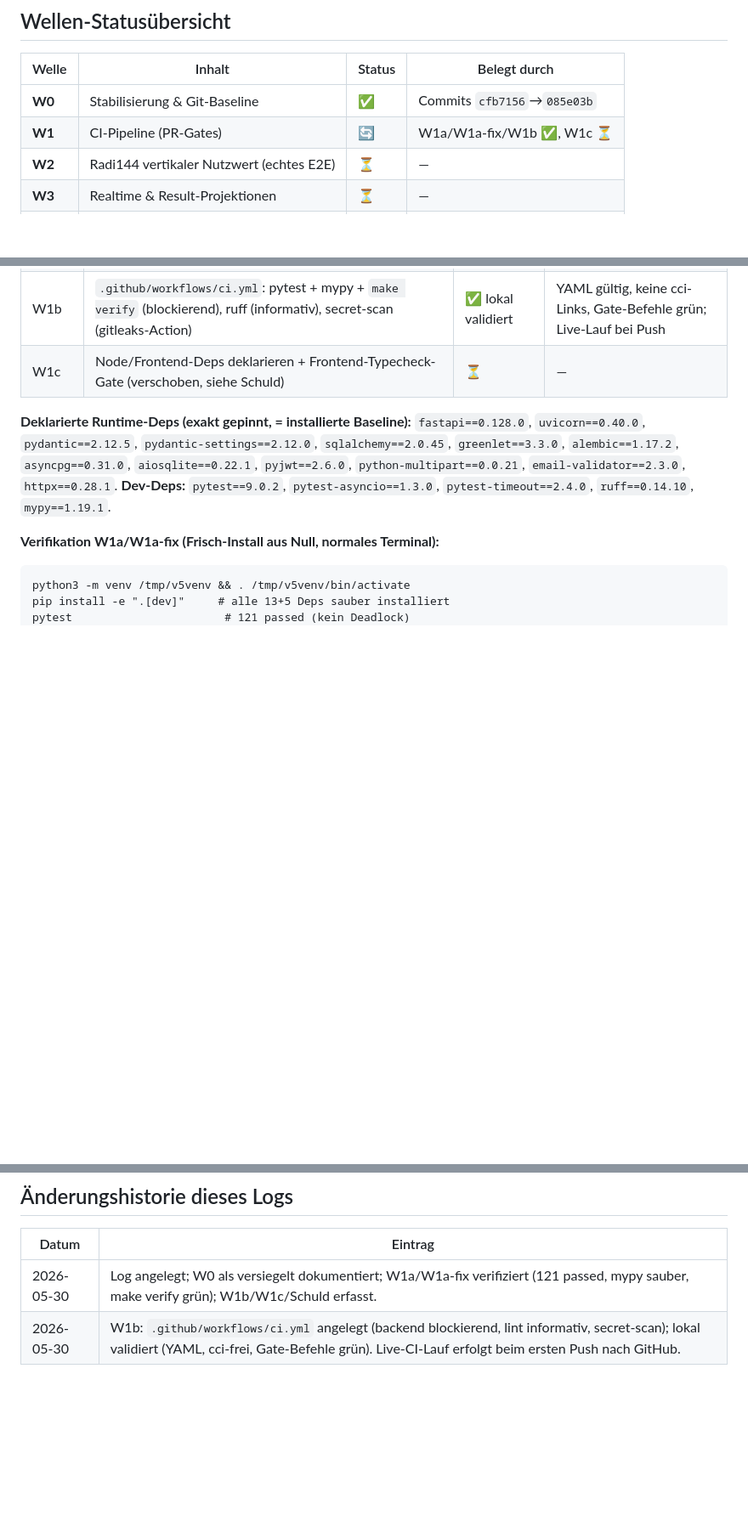
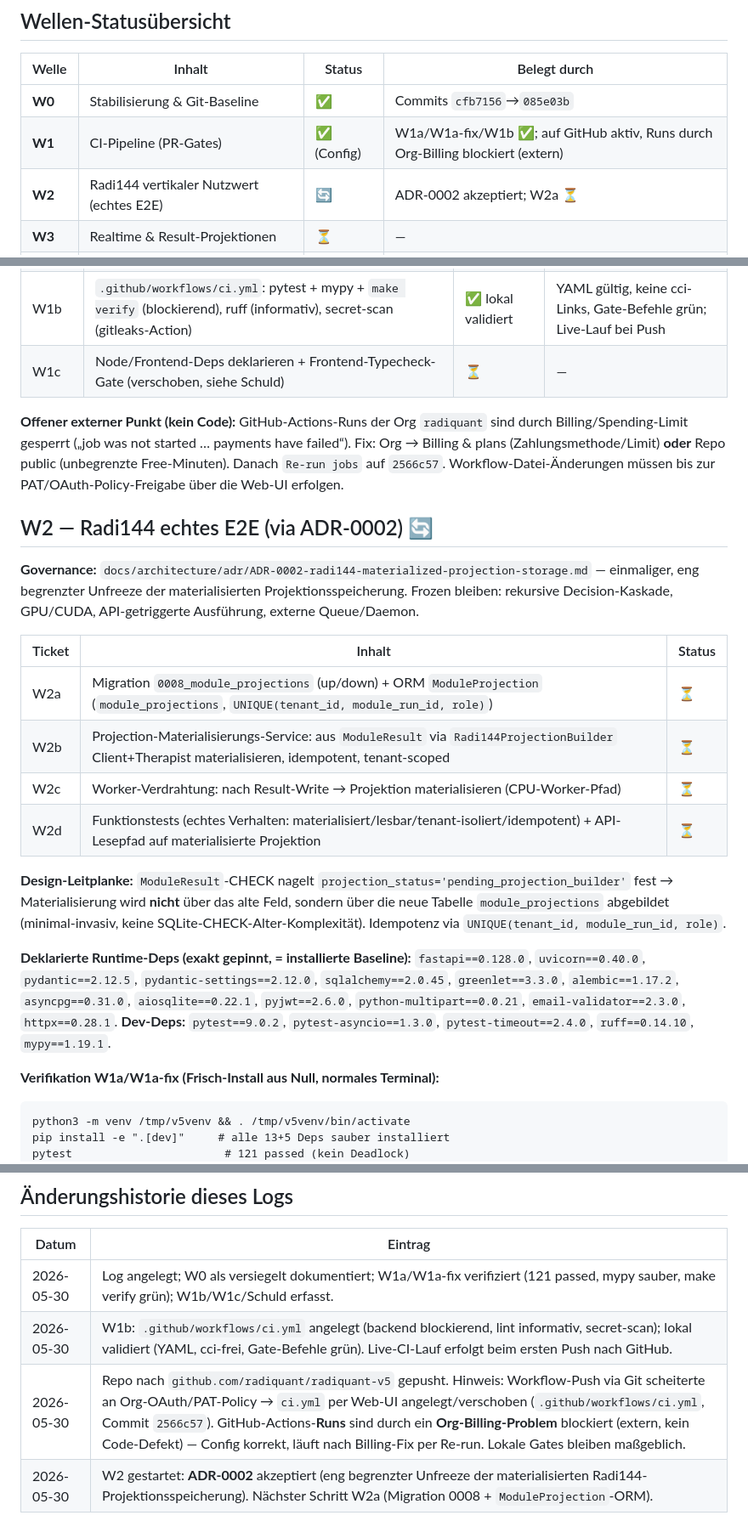
Before and after one commit to radiquant/radiquant-v5, a Markdown page: docs/umsetzungsplan/05_FORTSCHRITT_LOG.md, 3 parts joined by grey strips. Shown at 85% size. Rendered like a GitHub page; blank space fills up the shorter version.

Commit message:
docs: ADR-0002 scoped unfreeze of radi144 materialized projection storage (W2)

```diff
--- a/docs/umsetzungsplan/05_FORTSCHRITT_LOG.md
+++ b/docs/umsetzungsplan/05_FORTSCHRITT_LOG.md
@@ -13,8 +13,8 @@
 | Welle | Inhalt | Status | Belegt durch |
 |---|---|---|---|
 | **W0** | Stabilisierung & Git-Baseline | ✅ | Commits `cfb7156`→`085e03b` |
-| **W1** | CI-Pipeline (PR-Gates) | 🔄 | W1a/W1a-fix/W1b ✅, W1c ⏳ |
-| **W2** | Radi144 vertikaler Nutzwert (echtes E2E) | ⏳ | — |
+| **W1** | CI-Pipeline (PR-Gates) | ✅ (Config) | W1a/W1a-fix/W1b ✅; auf GitHub aktiv, Runs durch Org-Billing blockiert (extern) |
+| **W2** | Radi144 vertikaler Nutzwert (echtes E2E) | 🔄 | ADR-0002 akzeptiert; W2a ⏳ |
 | **W3** | Realtime & Result-Projektionen | ⏳ | — |
 | **W4** | Frontend-Test-Harness + MVP-Demo | ⏳ | — |
 | **W5** | Minimal Admin/Ops | ⏳ | — |
@@ -57,6 +57,21 @@
 | W1b | `.github/workflows/ci.yml`: pytest + mypy + `make verify` (blockierend), ruff (informativ), secret-scan (gitleaks-Action) | ✅ lokal validiert | YAML gültig, keine cci-Links, Gate-Befehle grün; Live-Lauf bei Push |
 | W1c | Node/Frontend-Deps deklarieren + Frontend-Typecheck-Gate (verschoben, siehe Schuld) | ⏳ | — |
 
+**Offener externer Punkt (kein Code):** GitHub-Actions-Runs der Org `radiquant` sind durch Billing/Spending-Limit gesperrt („job was not started … payments have failed“). Fix: Org → Billing & plans (Zahlungsmethode/Limit) **oder** Repo public (unbegrenzte Free-Minuten). Danach `Re-run jobs` auf `2566c57`. Workflow-Datei-Änderungen müssen bis zur PAT/OAuth-Policy-Freigabe über die Web-UI erfolgen.
+
+## W2 — Radi144 echtes E2E (via ADR-0002) 🔄
+
+**Governance:** `docs/architecture/adr/ADR-0002-radi144-materialized-projection-storage.md` — einmaliger, eng begrenzter Unfreeze der materialisierten Projektionsspeicherung. Frozen bleiben: rekursive Decision-Kaskade, GPU/CUDA, API-getriggerte Ausführung, externe Queue/Daemon.
+
+| Ticket | Inhalt | Status |
+|---|---|---|
+| W2a | Migration `0008_module_projections` (up/down) + ORM `ModuleProjection` (`module_projections`, `UNIQUE(tenant_id, module_run_id, role)`) | ⏳ |
+| W2b | Projection-Materialisierungs-Service: aus `ModuleResult` via `Radi144ProjectionBuilder` Client+Therapist materialisieren, idempotent, tenant-scoped | ⏳ |
+| W2c | Worker-Verdrahtung: nach Result-Write → Projektion materialisieren (CPU-Worker-Pfad) | ⏳ |
+| W2d | Funktionstests (echtes Verhalten: materialisiert/lesbar/tenant-isoliert/idempotent) + API-Lesepfad auf materialisierte Projektion | ⏳ |
+
+**Design-Leitplanke:** `ModuleResult`-CHECK nagelt `projection_status='pending_projection_builder'` fest → Materialisierung wird **nicht** über das alte Feld, sondern über die neue Tabelle `module_projections` abgebildet (minimal-invasiv, keine SQLite-CHECK-Alter-Komplexität). Idempotenz via `UNIQUE(tenant_id, module_run_id, role)`.
+
 **Deklarierte Runtime-Deps (exakt gepinnt, = installierte Baseline):**
 `fastapi==0.128.0`, `uvicorn==0.40.0`, `pydantic==2.12.5`, `pydantic-settings==2.12.0`, `sqlalchemy==2.0.45`, `greenlet==3.3.0`, `alembic==1.17.2`, `asyncpg==0.31.0`, `aiosqlite==0.22.1`, `pyjwt==2.6.0`, `python-multipart==0.0.21`, `email-validator==2.3.0`, `httpx==0.28.1`.
 **Dev-Deps:** `pytest==9.0.2`, `pytest-asyncio==1.3.0`, `pytest-timeout==2.4.0`, `ruff==0.14.10`, `mypy==1.19.1`.
@@ -93,3 +108,5 @@ make verify                  # alle aktiven Gates grün
 |---|---|
 | 2026-05-30 | Log angelegt; W0 als versiegelt dokumentiert; W1a/W1a-fix verifiziert (121 passed, mypy sauber, make verify grün); W1b/W1c/Schuld erfasst. |
 | 2026-05-30 | W1b: `.github/workflows/ci.yml` angelegt (backend blockierend, lint informativ, secret-scan); lokal validiert (YAML, cci-frei, Gate-Befehle grün). Live-CI-Lauf erfolgt beim ersten Push nach GitHub. |
+| 2026-05-30 | Repo nach `github.com/radiquant/radiquant-v5` gepusht. Hinweis: Workflow-Push via Git scheiterte an Org-OAuth/PAT-Policy → `ci.yml` per Web-UI angelegt/verschoben (`.github/workflows/ci.yml`, Commit `2566c57`). GitHub-Actions-**Runs** sind durch ein **Org-Billing-Problem** blockiert (extern, kein Code-Defekt) — Config korrekt, läuft nach Billing-Fix per Re-run. Lokale Gates bleiben maßgeblich. |
+| 2026-05-30 | W2 gestartet: **ADR-0002** akzeptiert (eng begrenzter Unfreeze der materialisierten Radi144-Projektionsspeicherung). Nächster Schritt W2a (Migration 0008 + `ModuleProjection`-ORM). |
```
Also changed, not shown: 1 other file.
